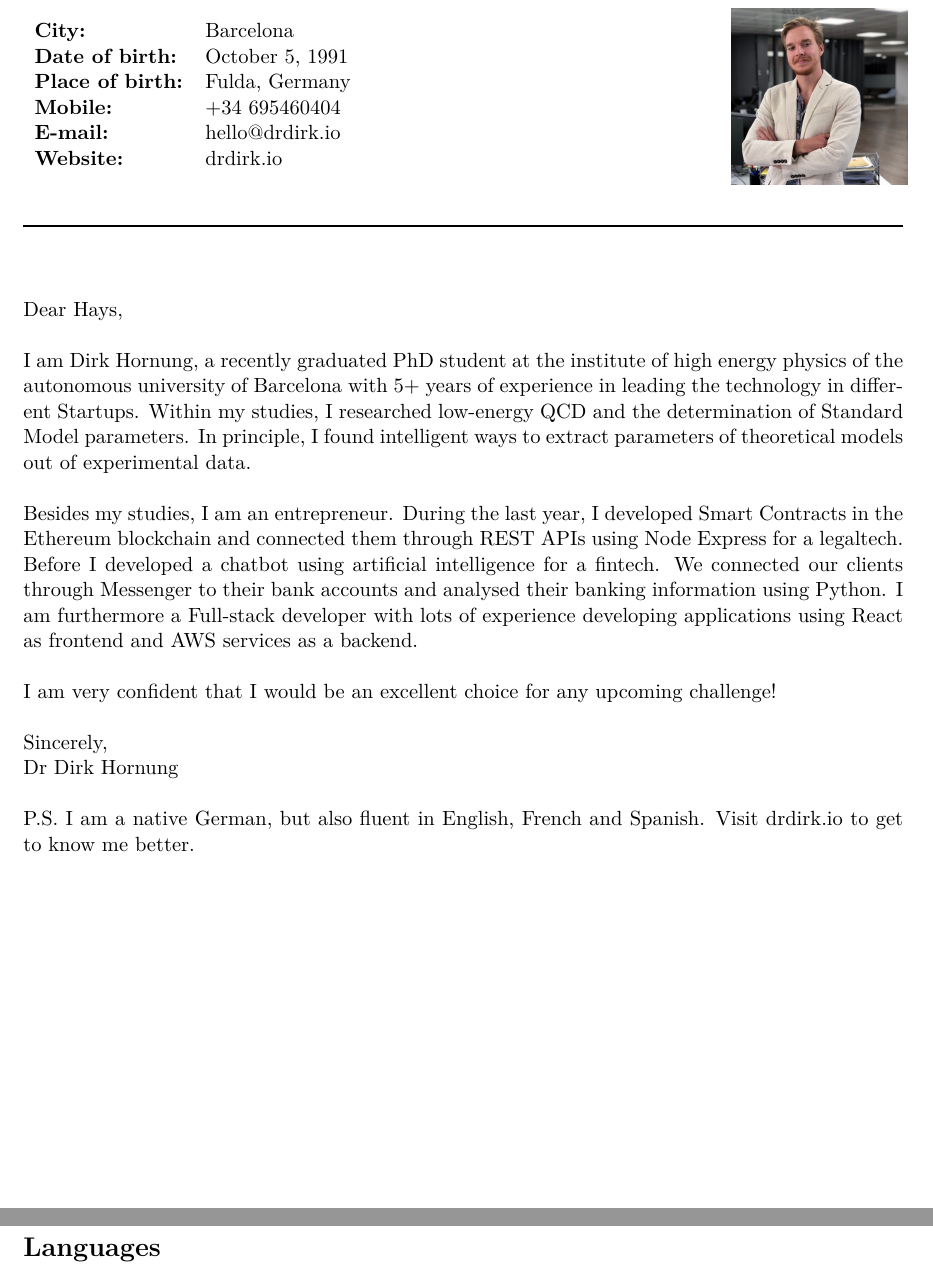
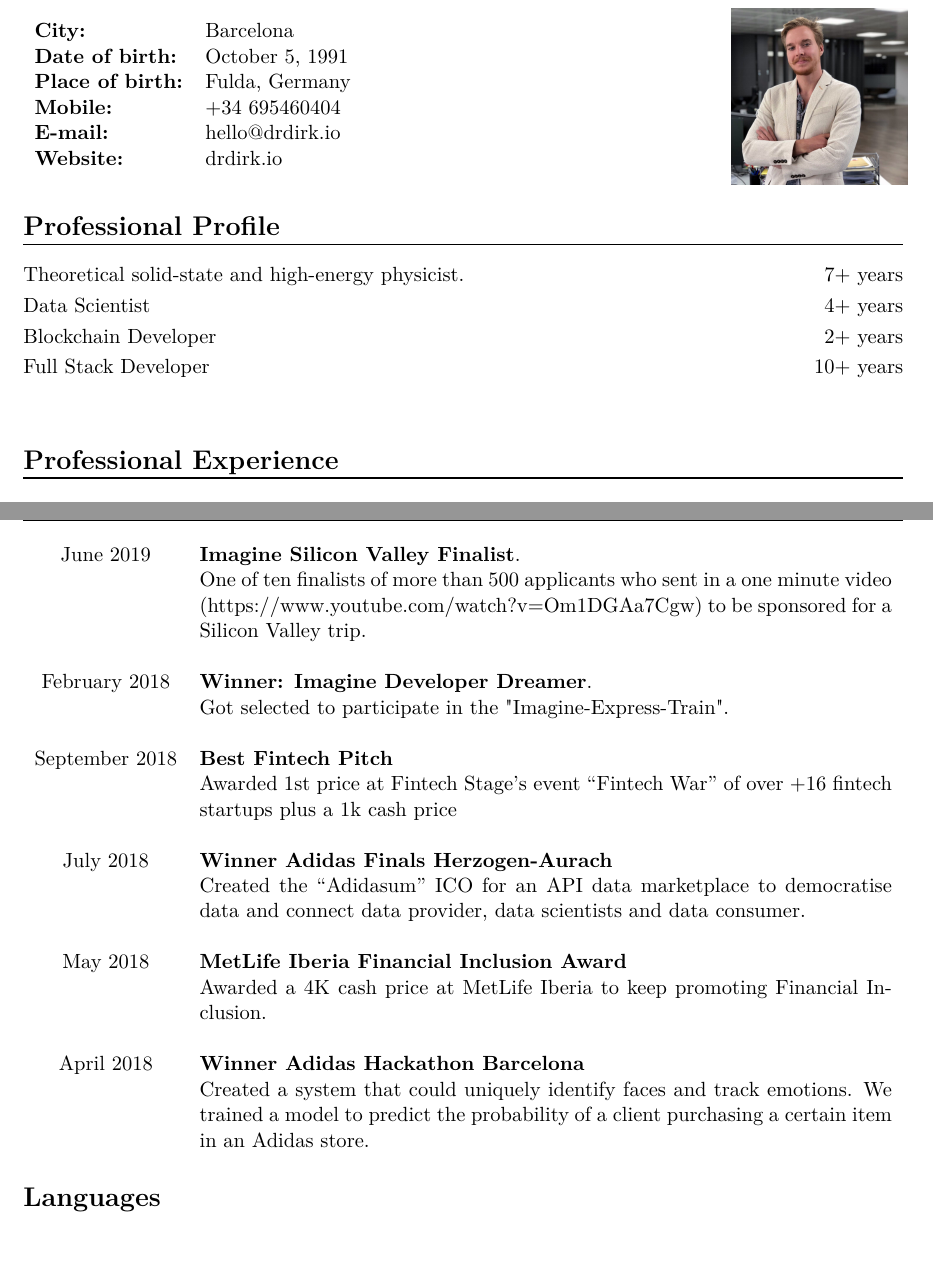
Before and after one commit to Knowledge91/cv, a LaTeX CV (Latex/cv.tex): two parts of pages 1 and 3 of 3, joined at a grey line, cut so that both start at the same text, the shorter picture padded with empty space. The pictures show the PDF file Latex/cv.pdf that the author committed with the source.

Commit message:
BCG application

```diff
--- a/Latex/cv.tex
+++ b/Latex/cv.tex
@@ -38,43 +38,49 @@
 
 % Cover Letter
 % ------------------------------------------------------------------------------
-\section*{}
-\vspace{1cm}
-Dear Hays, \\
+% \section*{}
+% \vspace{1cm}
+% Dear Boston Consulting Group, \\
 
-\noindent I am Dirk Hornung, a recently graduated PhD student at the
-institute of high energy physics of the autonomous university of Barcelona with
-5+ years of experience in leading the technology in different Startups. Within
-my studies, I researched low-energy QCD and the determination of Standard
-Model parameters. In principle, I found intelligent ways to extract parameters of
-theoretical models out of experimental data. \\
+% \noindent I am Dirk Hornung, a recently graduated PhD student at the institute
+% of high energy physics of the autonomous university of Barcelona with 5+ years
+% of experience in leading the technology in different Startups. Within my
+% studies, I researched low-energy QCD and the determination of Standard Model
+% parameters. In principle, I found intelligent ways to extract parameters of
+% theoretical models out of experimental data. \\
 
-\noindent Besides my studies, I am an entrepreneur. During the last year, I developed
-Smart Contracts in the Ethereum blockchain and connected them through REST APIs
-using Node Express for a legaltech. Before I developed a chatbot using
-artificial intelligence for a fintech. We connected our clients through
-Messenger to their bank accounts and analysed their banking information using
-Python. I am furthermore a Full-stack developer with lots of experience developing
-applications using React as frontend and AWS services as a backend.  \\
+% \noindent Besides my studies, I am an entrepreneur. During the last year, I
+% developed Smart Contracts in the Ethereum blockchain and connected them through
+% REST APIs using Node Express for a legaltech. Before I developed a chatbot using
+% artificial intelligence for a fintech. We connected our clients through
+% Messenger to their bank accounts and analysed their banking information using
+% Python. I am furthermore a Full-stack developer with lots of experience
+% developing
+% applications using React as frontend and AWS services as a backend.  \\
 
-\noindent I am very confident that I would be an excellent choice for any
-upcoming challenge! \\
+% \noindent In my free time, I prototype IoT devices. I 3D model home security
+% devices within Fusion 360, before choosing, connecting and programming the
+% electronic circuits. Then I 3D print the necessary parts and
+% mount the finished product. \\
 
-\noindent Sincerely, \\
-Dr Dirk Hornung \\
+% \noindent I am recently graduated and indecisive if creating a company or
+% joining a consulting company for further developing my career is the
+% better choice. Unlimited 2019 would give me the insights to further plan my future and (possibly) the chance to meet new challenges. \\
 
-\noindent P.S. I am a native German, but also fluent in English, French and
-Spanish. Visit drdirk.io to get to know me better.
-\newpage
+% \noindent Sincerely, \\
+% Dr Dirk Hornung \\
+
+% \noindent P.S. I am a native German, but also fluent in English, French and
+% Spanish. Visit drdirk.io to get to know me better.
+% \newpage
 % ------------------------------------------------------------------------------
 
 
-% \section*{Professional Profile}
-% Theoretical solid-state and high-energy physicist. \\[1mm]
-% Blockchain Developper \\[1mm]
-% React Front End Developper \\[1mm]
-% AWS Backend Developper \\[1mm]
-% Data Analyst
+\section*{Professional Profile}
+Theoretical solid-state and high-energy physicist. \hfill 7+ years \\[1mm]
+Data Scientist \hfill 4+ years \\[1mm]
+Blockchain Developer \hfill 2+ years \\[1mm]
+Full Stack Developer \hfill 10+ years \\[1mm]
 
 \section*{Professional Experience}
 \begin{tabularx}{\textwidth}{lX}
@@ -154,23 +167,47 @@ Spanish. Visit drdirk.io to get to know me better.
   \textbf{Soft}         & Leadership, Public Speaking, Motivating, Mentoring, Confidence, Energy
 \end{tabularx}
 
+\section*{Awards}
+\begin{tabularx}{\textwidth}{sX}
+  June 2019      & \textbf{Imagine Silicon Valley Finalist}. \\
+                 &  One of ten finalists of more than 500 applicants who sent in a one minute
+                   video (https://www.youtube.com/watch?v=Om1DGAa7Cgw) to be sponsored for a Silicon Valley trip. \\\\
+  February 2018  & \textbf{Winner: Imagine Developer Dreamer}. \\
+                 &  Got selected to participate in the "Imagine-Express-Train". \\\\
+  September 2018 & \textbf{Best Fintech Pitch} \\
+                 & Awarded 1st price at Fintech Stage's event ``Fintech War'' of over
+                   +16 fintech startups plus a 1k€ cash price \\\\
+  July 2018      & \textbf{Winner Adidas Finals Herzogen-Aurach} \\
+                 &  Created the ``Adidasum'' ICO for an API data marketplace to
+                   democratise data and connect data provider, data scientists and
+                   data consumer.\\\\
+  May 2018       & \textbf{MetLife Iberia Financial Inclusion Award} \\
+                 & Awarded a 4K€ cash price at MetLife Iberia to keep
+                   promoting Financial Inclusion. \\\\
+  April 2018     & \textbf{Winner Adidas Hackathon Barcelona} \\
+                 & Created a system that could uniquely identify faces and track
+                   emotions. We trained a model to predict the probability of a
+                   client purchasing a certain item in an Adidas store.
+\end{tabularx}
 
 
-	% \section*{Funding}
-	% \begin{tabularx}{\textwidth}{sX}
-	% 	2015 - present & Ph.D. PIF grant at the Autònoma de Barcelona (Spain), 1200 \euro / month
+
+% \section*{Funding}
+% \begin{tabularx}{\textwidth}{sX}
+%  2015 - present & Ph.D. PIF grant at the Autònoma de Barcelona (Spain), 1200
+	% \euro / month
 	% \end{tabularx}
 
 
 	% \section*{Teaching Experience}
 	% 	\begin{tabularx}{\textwidth}{sX}
 	% 		2015 - 2018 & Universitat Autònoma de Barcelona, Theoretical Mechanics/
-  %                   Quantum Mechanics I/ Quantum Mechanics II, Complex Numbers/
-  %                   Teaching Assistant (spanish) \\[1mm]
+  %   Quantum Mechanics I/ Quantum Mechanics II, Complex Numbers/
+  %   Teaching Assistant (spanish) \\[1mm]
 	% 		\centering{2014} & Goethe Universität Frankfurt, Quantum Mechanics I , exercise tutor \\
 	% 		& Goethe Universität Frankfurt, Math for Physicists II, exercise tutor \\[1mm]
 	% 		2013 - 2014 & Goethe Universität Frankfurt, Math for Physicists I, exercise tutor
-	% 	\end{tabularx}
+	% 		% 	% \end{tabularx}
 
 
 	% \section*{Publications}
```
Also changed, not shown: Latex/cover_letter.pdf (added), Latex/cv.pdf, Latex/dirk_hornung_cv.pdf (added), Latex/cv.tex (48 more changed lines), 2 other files.
